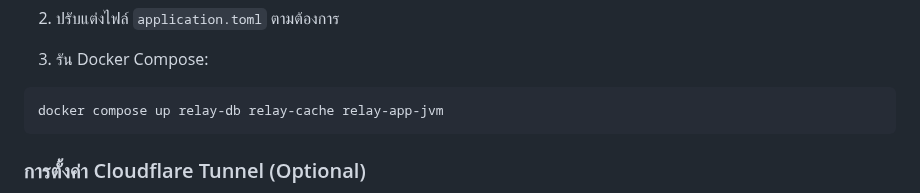
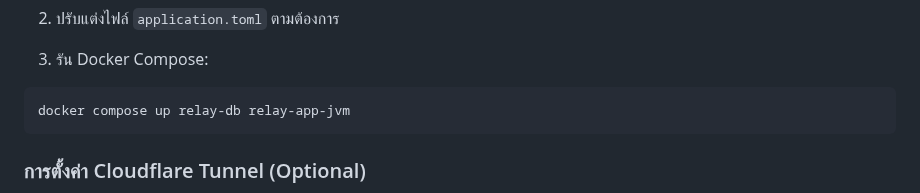
Before and after one commit to rushmi0/Fenrir-s, a Markdown page: README.md, the part around the change. GitHub-like rendering.

````diff
--- a/README.md
+++ b/README.md
@@ -118,7 +118,7 @@ cd Fenrir-s
 3. รัน Docker Compose:
 
 ```shell
-docker compose up relay-db relay-cache relay-app-jvm
+docker compose up relay-db relay-app-jvm
 ```
 
 ### การตั้งค่า Cloudflare Tunnel (Optional)
````
Also changed, not shown: doc/README-JP.md (+1 -1 lines).
